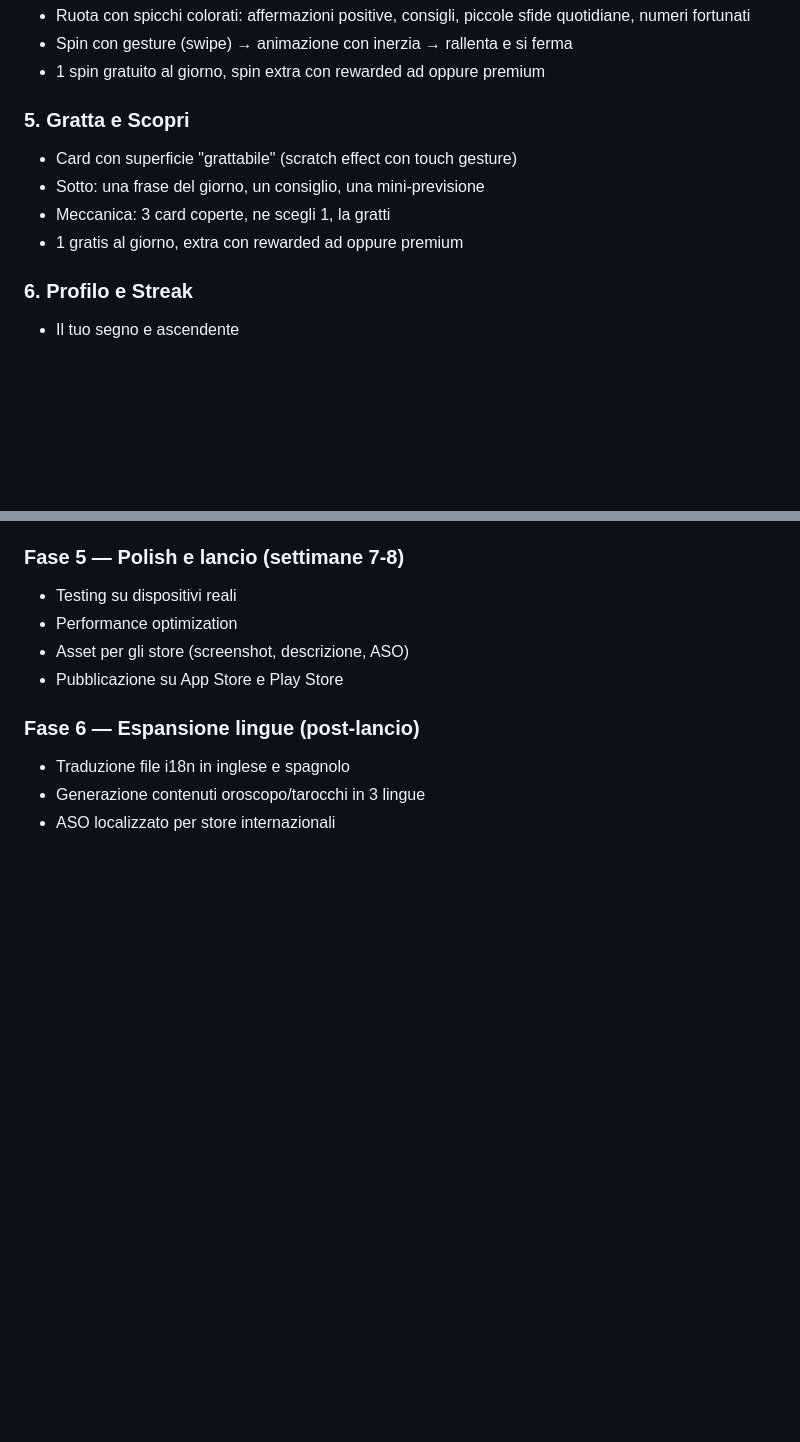
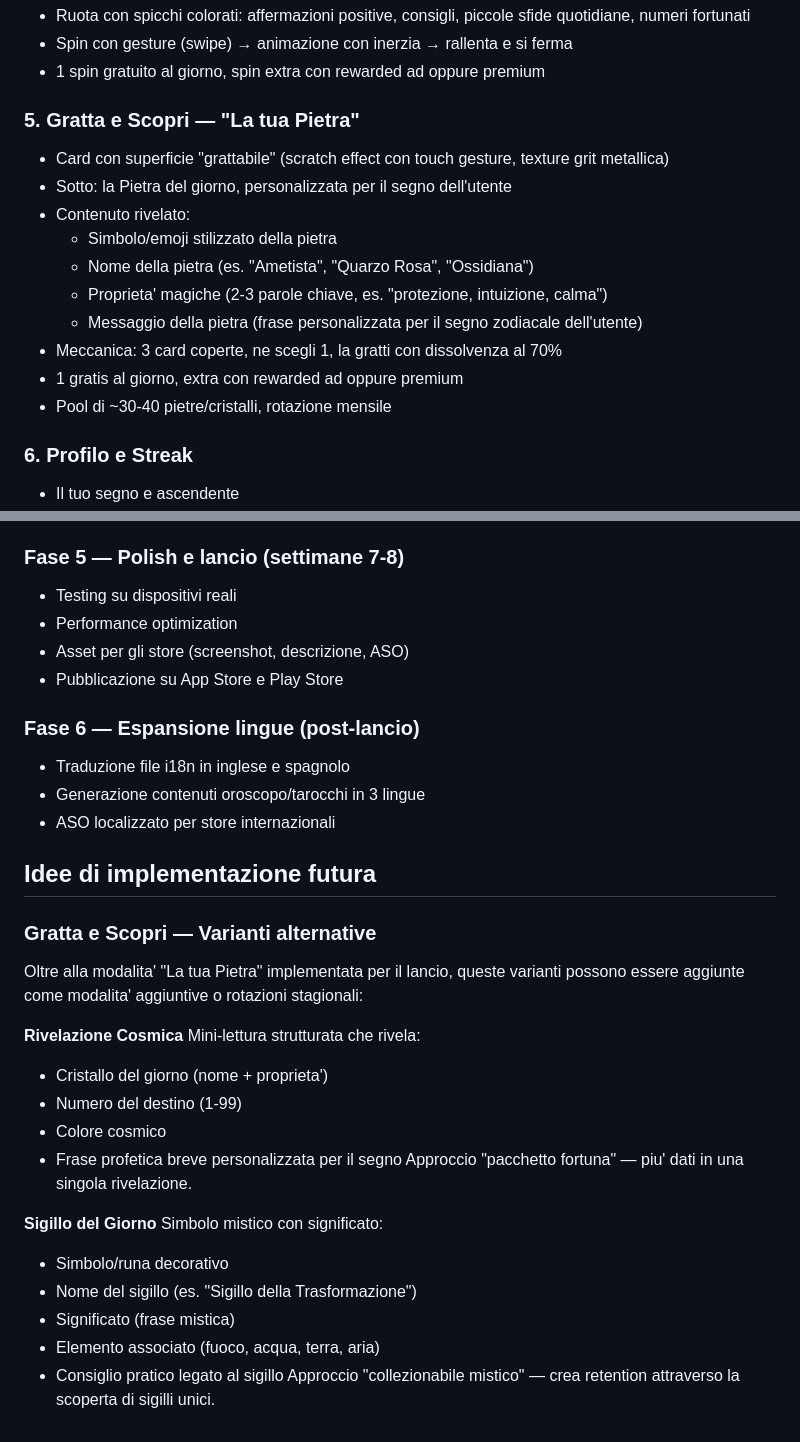
Before and after one commit to jackc1313/astrale, a Markdown page: GUIDE.md, 2 parts joined by grey strips. Rendered like a GitHub page; blank space fills up the shorter version.

Commit message:
fix: update Gratta e Scopri to crystal/stone theme, add future ideas

```diff
--- a/GUIDE.md
+++ b/GUIDE.md
@@ -86,11 +86,17 @@
   - Spin con gesture (swipe) → animazione con inerzia → rallenta e si ferma
   - 1 spin gratuito al giorno, spin extra con rewarded ad oppure premium
 
-  ### 5. Gratta e Scopri
-  - Card con superficie "grattabile" (scratch effect con touch gesture)
-  - Sotto: una frase del giorno, un consiglio, una mini-previsione
-  - Meccanica: 3 card coperte, ne scegli 1, la gratti
+  ### 5. Gratta e Scopri — "La tua Pietra"
+  - Card con superficie "grattabile" (scratch effect con touch gesture, texture grit metallica)
+  - Sotto: la Pietra del giorno, personalizzata per il segno dell'utente
+  - Contenuto rivelato:
+    - Simbolo/emoji stilizzato della pietra
+    - Nome della pietra (es. "Ametista", "Quarzo Rosa", "Ossidiana")
+    - Proprieta' magiche (2-3 parole chiave, es. "protezione, intuizione, calma")
+    - Messaggio della pietra (frase personalizzata per il segno zodiacale dell'utente)
+  - Meccanica: 3 card coperte, ne scegli 1, la gratti con dissolvenza al 70%
   - 1 gratis al giorno, extra con rewarded ad oppure premium
+  - Pool di ~30-40 pietre/cristalli, rotazione mensile
 
   ### 6. Profilo e Streak
   - Il tuo segno e ascendente
@@ -206,3 +212,27 @@
   - Traduzione file i18n in inglese e spagnolo
   - Generazione contenuti oroscopo/tarocchi in 3 lingue
   - ASO localizzato per store internazionali
+
+  ## Idee di implementazione futura
+
+  ### Gratta e Scopri — Varianti alternative
+
+  Oltre alla modalita' "La tua Pietra" implementata per il lancio, queste varianti possono
+  essere aggiunte come modalita' aggiuntive o rotazioni stagionali:
+
+  **Rivelazione Cosmica**
+  Mini-lettura strutturata che rivela:
+  - Cristallo del giorno (nome + proprieta')
+  - Numero del destino (1-99)
+  - Colore cosmico
+  - Frase profetica breve personalizzata per il segno
+  Approccio "pacchetto fortuna" — piu' dati in una singola rivelazione.
+
+  **Sigillo del Giorno**
+  Simbolo mistico con significato:
+  - Simbolo/runa decorativo
+  - Nome del sigillo (es. "Sigillo della Trasformazione")
+  - Significato (frase mistica)
+  - Elemento associato (fuoco, acqua, terra, aria)
+  - Consiglio pratico legato al sigillo
+  Approccio "collezionabile mistico" — crea retention attraverso la scoperta di sigilli unici.
```
